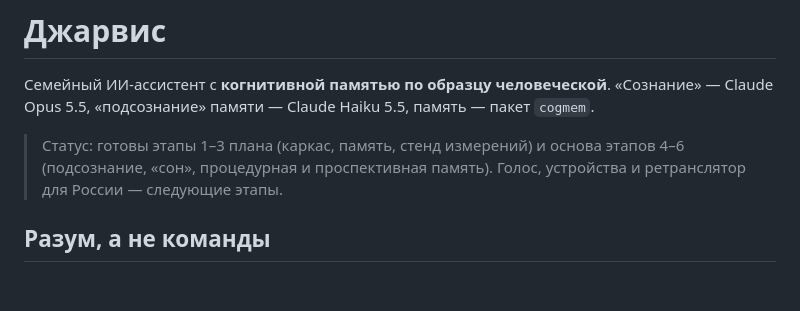
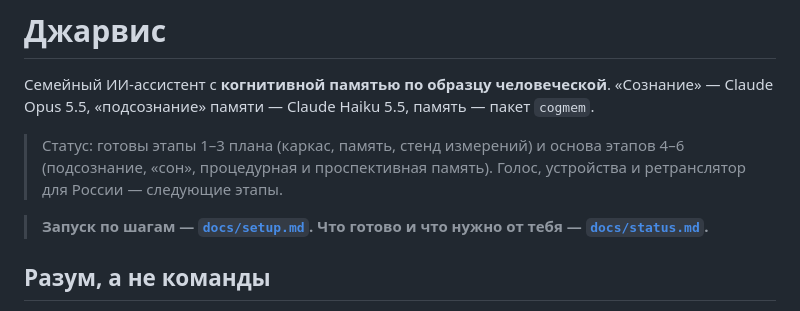
Before and after one commit to lilcryyw/Agent, a Markdown page: README.md, the part around the change. Rendered like a GitHub page; blank space fills up the shorter version.

Commit message:
README: ссылки на инструкцию запуска и состояние проекта
Co-Authored-By: Claude Opus 4.8 <noreply@anthropic.com>
Claude-Session: https://claude.ai/code/session_0186jkmV6Wfq634PxTyxLZLW

```diff
--- a/README.md
+++ b/README.md
@@ -6,6 +6,8 @@
 > Статус: готовы этапы 1–3 плана (каркас, память, стенд измерений) и основа этапов 4–6
 > (подсознание, «сон», процедурная и проспективная память). Голос, устройства и ретранслятор
 > для России — следующие этапы.
+
+> **Запуск по шагам — [`docs/setup.md`](docs/setup.md). Что готово и что нужно от тебя — [`docs/status.md`](docs/status.md).**
 
 ## Разум, а не команды
 
```
